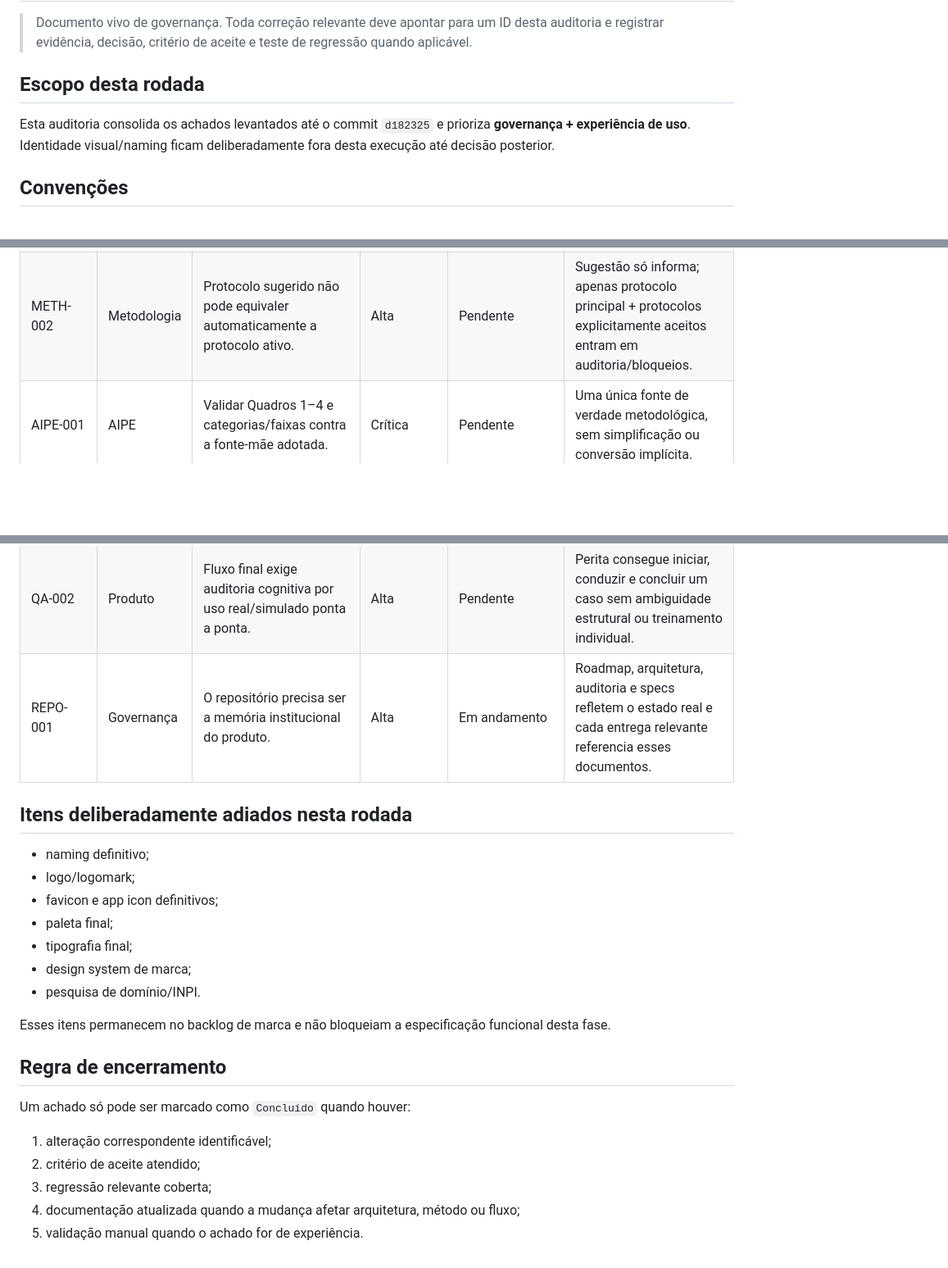
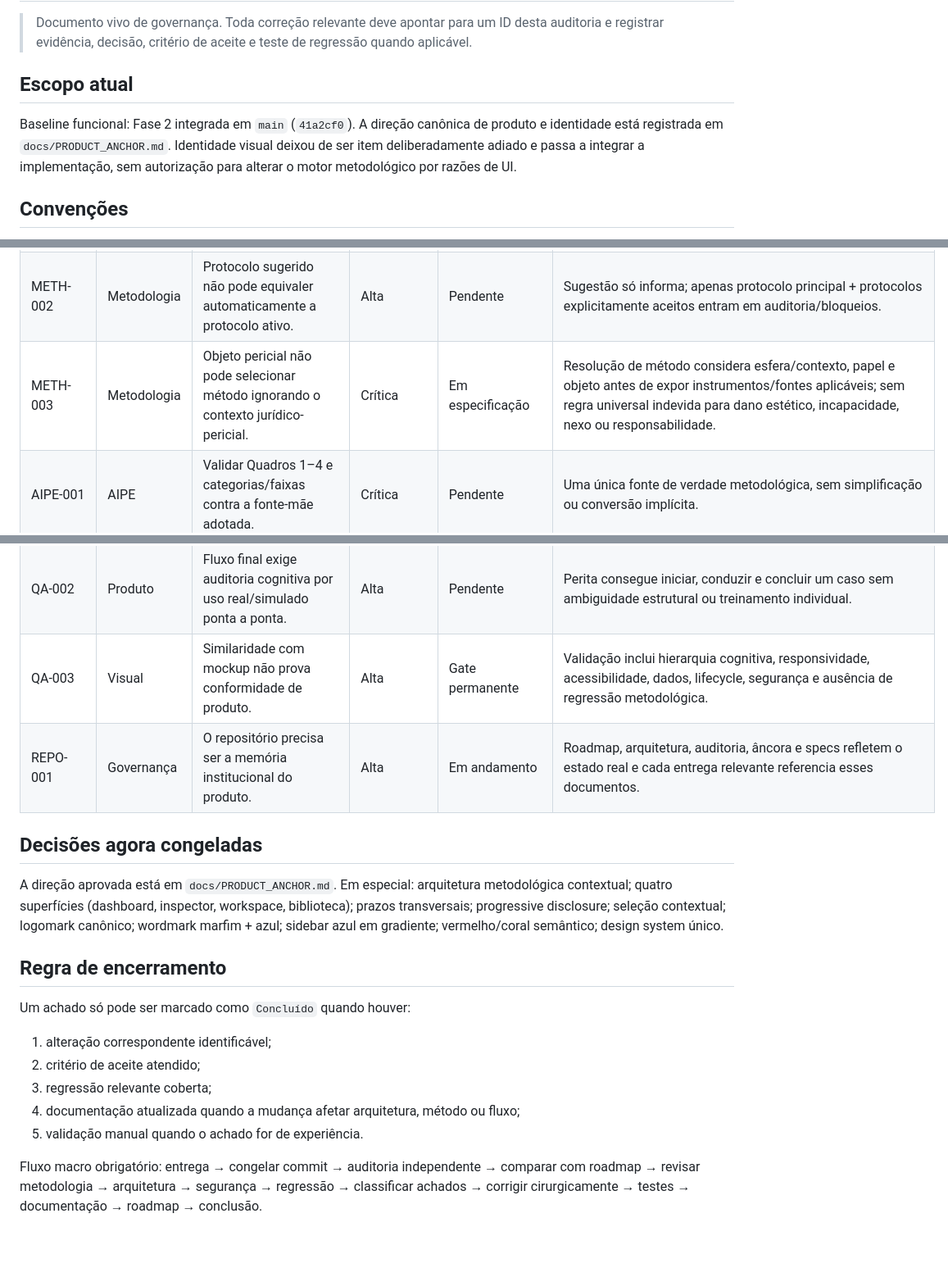
Before and after one commit to joyceradis/MedPer, a Markdown page: docs/PRODUCT_AUDIT.md, 3 parts joined by grey strips. Shown at 82% size. Drawn GitHub-style; blank space fills up the shorter version.

Commit message:
docs: promote approved brand and product decisions into audit

```diff
--- a/docs/PRODUCT_AUDIT.md
+++ b/docs/PRODUCT_AUDIT.md
@@ -2,9 +2,9 @@
 
 > Documento vivo de governança. Toda correção relevante deve apontar para um ID desta auditoria e registrar evidência, decisão, critério de aceite e teste de regressão quando aplicável.
 
-## Escopo desta rodada
+## Escopo atual
 
-Esta auditoria consolida os achados levantados até o commit `d182325` e prioriza **governança + experiência de uso**. Identidade visual/naming ficam deliberadamente fora desta execução até decisão posterior.
+Baseline funcional: Fase 2 integrada em `main` (`41a2cf0`). A direção canônica de produto e identidade está registrada em `docs/PRODUCT_ANCHOR.md`. Identidade visual deixou de ser item deliberadamente adiado e passa a integrar a implementação, sem autorização para alterar o motor metodológico por razões de UI.
 
 ## Convenções
 
@@ -21,6 +21,7 @@ Status admitidos: `Pendente`, `Em especificação`, `Em implementação`, `Em va
 |---|---|---|---|---|---|
 | METH-001 | Metodologia | Respostas estruturadas ainda dependem de rótulos visíveis em parte do motor. | Alta | Pendente | `value` interno estável separado de `label` visível, com compatibilidade legada e testes. |
 | METH-002 | Metodologia | Protocolo sugerido não pode equivaler automaticamente a protocolo ativo. | Alta | Pendente | Sugestão só informa; apenas protocolo principal + protocolos explicitamente aceitos entram em auditoria/bloqueios. |
+| METH-003 | Metodologia | Objeto pericial não pode selecionar método ignorando o contexto jurídico-pericial. | Crítica | Em especificação | Resolução de método considera esfera/contexto, papel e objeto antes de expor instrumentos/fontes aplicáveis; sem regra universal indevida para dano estético, incapacidade, nexo ou responsabilidade. |
 | AIPE-001 | AIPE | Validar Quadros 1–4 e categorias/faixas contra a fonte-mãe adotada. | Crítica | Pendente | Uma única fonte de verdade metodológica, sem simplificação ou conversão implícita. |
 | AIPE-002 | AIPE | Eliminar divergências entre tabela de referência e formulário aplicável. | Crítica | Pendente | Interface, domínio e auditoria usam a mesma taxonomia validada. |
 | REF-001 | Referências | Provenance precisa permanecer explícita e auditável. | Crítica | Em validação | Toda referência possui fonte, versão/data, classe, autoridade, âmbito, tema, localizador, finalidade e limitação. |
@@ -41,19 +53,12 @@ Status admitidos: `Pendente`, `Em especificação`, `Em implementação`, `Em va
 | SEC-001 | Segurança | Protótipo público não é ambiente para dados reais sensíveis. | Crítica | Gate permanente | Avisos e arquitetura mantêm essa restrição até autenticação, RLS, armazenamento e políticas estarem validados. |
 | QA-001 | Qualidade | Toda alteração metodológica, persistência, lifecycle ou PWA exige teste de regressão. | Crítica | Gate permanente | `npm run audit` + cenários novos relevantes passam antes de merge. |
 | QA-002 | Produto | Fluxo final exige auditoria cognitiva por uso real/simulado ponta a ponta. | Alta | Pendente | Perita consegue iniciar, conduzir e concluir um caso sem ambiguidade estrutural ou treinamento individual. |
-| REPO-001 | Governança | O repositório precisa ser a memória institucional do produto. | Alta | Em andamento | Roadmap, arquitetura, auditoria e specs refletem o estado real e cada entrega relevante referencia esses documentos. |
+| QA-003 | Visual | Similaridade com mockup não prova conformidade de produto. | Alta | Gate permanente | Validação inclui hierarquia cognitiva, responsividade, acessibilidade, dados, lifecycle, segurança e ausência de regressão metodológica. |
+| REPO-001 | Governança | O repositório precisa ser a memória institucional do produto. | Alta | Em andamento | Roadmap, arquitetura, auditoria, âncora e specs refletem o estado real e cada entrega relevante referencia esses documentos. |
 
-## Itens deliberadamente adiados nesta rodada
+## Decisões agora congeladas
 
-- naming definitivo;
-- logo/logomark;
-- favicon e app icon definitivos;
-- paleta final;
-- tipografia final;
-- design system de marca;
-- pesquisa de domínio/INPI.
-
-Esses itens permanecem no backlog de marca e não bloqueiam a especificação funcional desta fase.
+A direção aprovada está em `docs/PRODUCT_ANCHOR.md`. Em especial: arquitetura metodológica contextual; quatro superfícies (dashboard, inspector, workspace, biblioteca); prazos transversais; progressive disclosure; seleção contextual; logomark canônico; wordmark marfim + azul; sidebar azul em gradiente; vermelho/coral semântico; design system único.
 
 ## Regra de encerramento
 
@@ -64,3 +69,5 @@ Um achado só pode ser marcado como `Concluído` quando houver:
 3. regressão relevante coberta;
 4. documentação atualizada quando a mudança afetar arquitetura, método ou fluxo;
 5. validação manual quando o achado for de experiência.
+
+Fluxo macro obrigatório: entrega → congelar commit → auditoria independente → comparar com roadmap → revisar metodologia → arquitetura → segurança → regressão → classificar achados → corrigir cirurgicamente → testes → documentação → roadmap → conclusão.
```
Also changed, not shown: other parts of docs/PRODUCT_AUDIT.md (+13 -2 lines).
